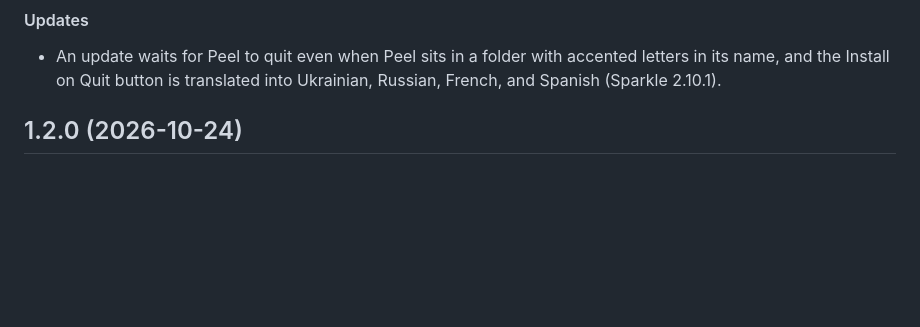
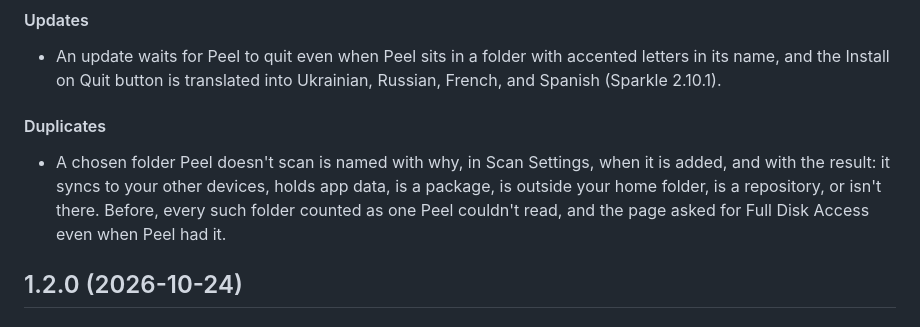
Before and after one commit to TuguiDragos/Peel, a Markdown page: CHANGELOG.md, the part around the change. Rendered like a GitHub page; blank space fills up the shorter version.

Commit message:
Note the Duplicates fix in the changelog and the guide
CHANGELOG's 1.2.1 entry gains Duplicates under Fixed, and GUIDE says a
chosen folder Peel doesn't scan is named with why.

Refs #3

```diff
--- a/CHANGELOG.md
+++ b/CHANGELOG.md
@@ -15,6 +15,13 @@ its changes the way [Keep a Changelog](https://keepachangelog.com/) suggests.
 
 - An update waits for Peel to quit even when Peel sits in a folder with accented letters in its name, and the
   Install on Quit button is translated into Ukrainian, Russian, French, and Spanish (Sparkle 2.10.1).
+
+#### Duplicates
+
+- A chosen folder Peel doesn't scan is named with why, in Scan Settings, when it is added, and with the result:
+  it syncs to your other devices, holds app data, is a package, is outside your home folder, is a repository, or
+  isn't there. Before, every such folder counted as one Peel couldn't read, and the page asked for Full Disk
+  Access even when Peel had it.
 
 ## 1.2.0 (2026-10-24)
 
```
Also changed, not shown: GUIDE.md (+2 -1 lines).
